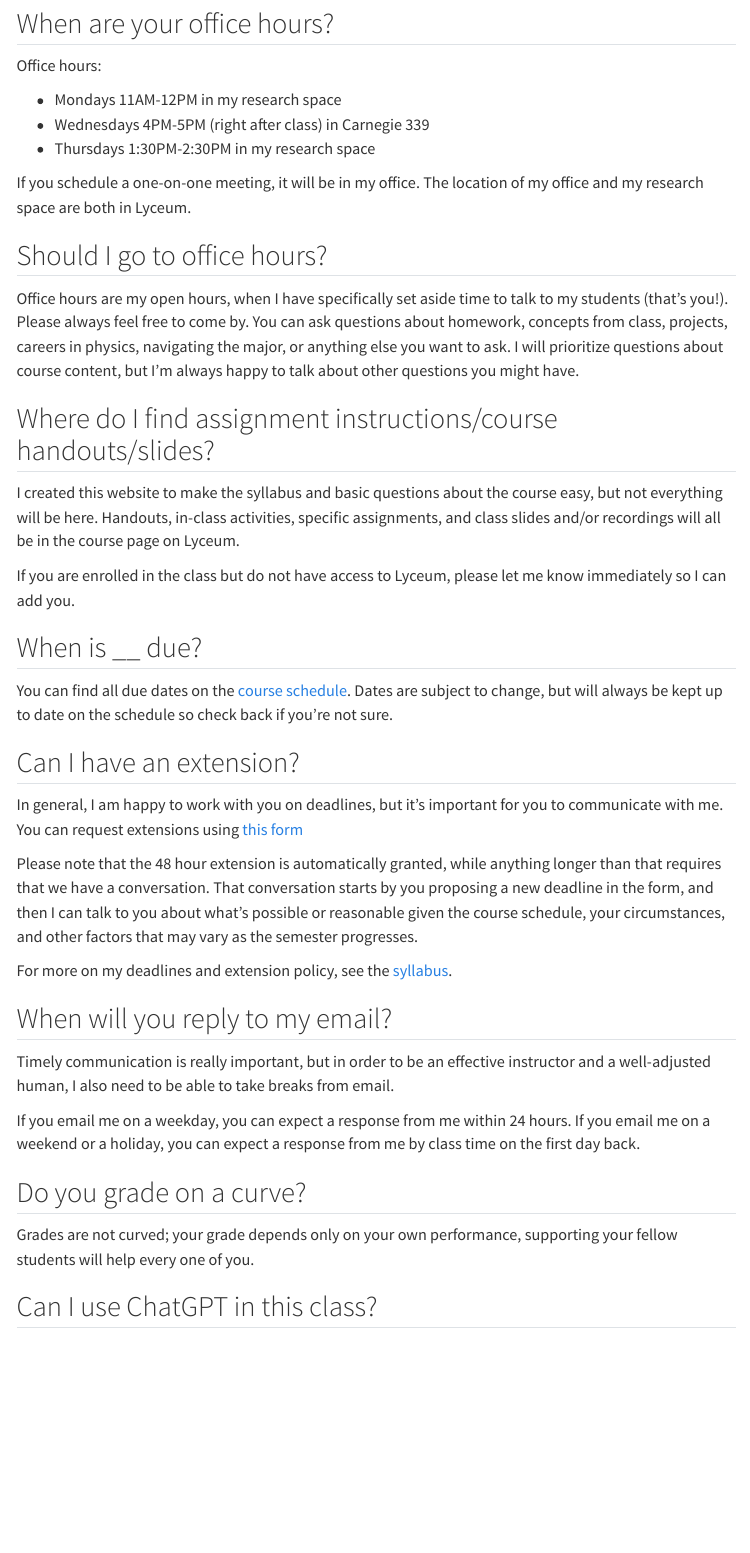
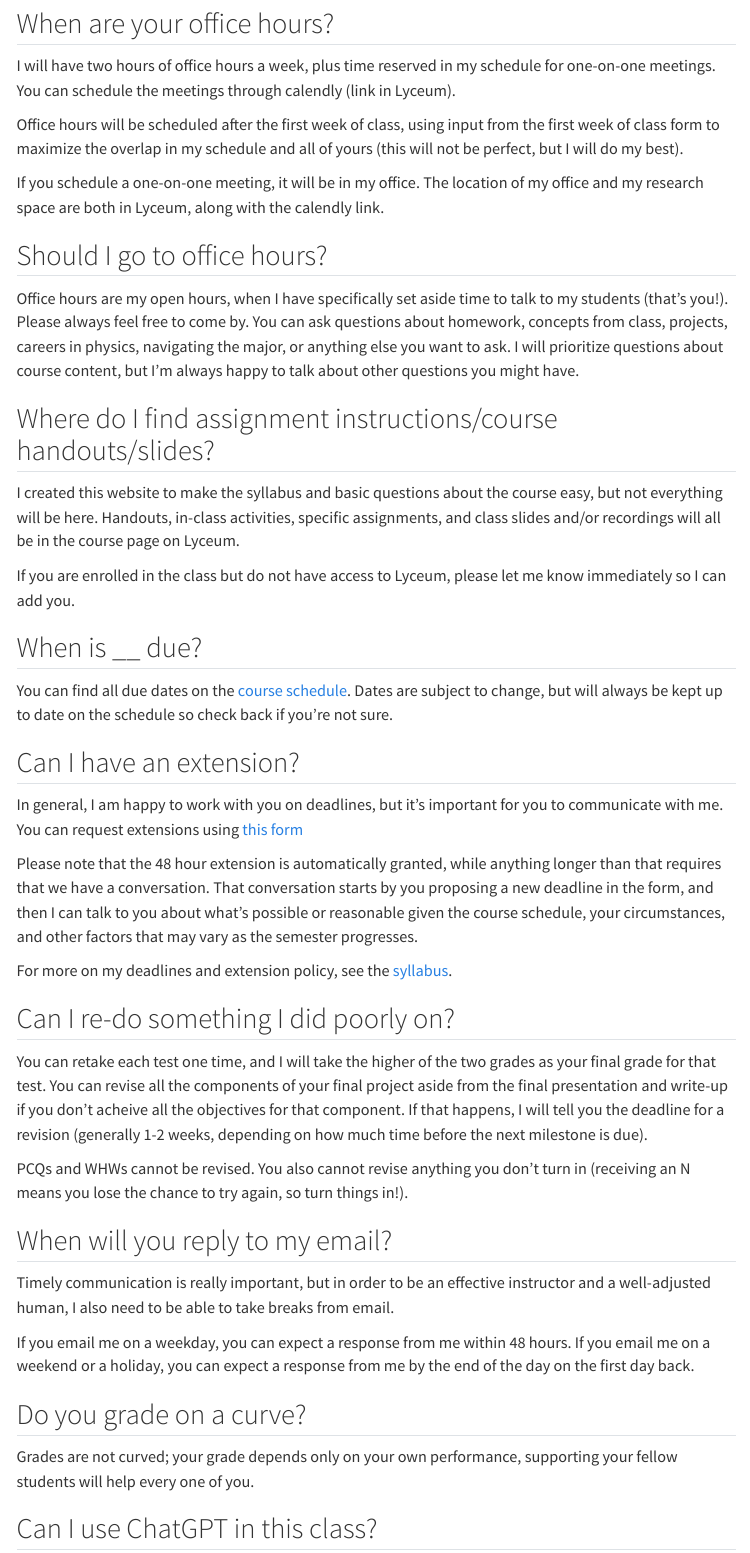
Before and after one commit to PHYS409/Winter2025, a Quarto document (FAQ.qmd): the page in a window 1100 px wide, from 670 px down. Rendered offline with R 4.5, knitr and Pandoc in place of Quarto, with nearby package versions; menus at the side of the page are left out.

Commit message:
Updated FAQ and added A+ policy to syllabus

```diff
--- a/FAQ.qmd
+++ b/FAQ.qmd
@@ -27,13 +27,11 @@ To find the library copies, go to [librarysearch.bates.edu](librarysearch.bates.
 
 ## When are your office hours? {#officehours}
 
-Office hours:
+I will have two hours of office hours a week, plus time reserved in my schedule for one-on-one meetings. You can schedule the meetings through calendly (link in Lyceum).
 
--   Mondays 11AM-12PM in my research space
--   Wednesdays 4PM-5PM (right after class) in Carnegie 339
--   Thursdays 1:30PM-2:30PM in my research space
+Office hours will be scheduled after the first week of class, using input from the first week of class form to maximize the overlap in my schedule and all of yours (this will not be perfect, but I will do my best).
 
-If you schedule a one-on-one meeting, it will be in my office. The location of my office and my research space are both in Lyceum.
+If you schedule a one-on-one meeting, it will be in my office. The location of my office and my research space are both in Lyceum, along with the calendly link.
 
 ## Should I go to office hours? {#goingtoofficehours}
 
@@ -47,7 +45,7 @@ If you are enrolled in the class but do not have access to Lyceum, please let me
 
 ## When is \_\_ due? {#duedates}
 
-You can find all due dates on the [course schedule](https://docs.google.com/spreadsheets/d/12bIFUWPCjQ1M-Uhela3GO7mmHF07_UZhAoRJAUmq4t4/edit?usp=sharing). Dates are subject to change, but will always be kept up to date on the schedule so check back if you're not sure.
+You can find all due dates on the [course schedule](https://docs.google.com/spreadsheets/d/1MBB7MfZfe-Gi5TbngnX-HuC6R6krND6FmvPM4rGqc0o/edit?usp=sharing). Dates are subject to change, but will always be kept up to date on the schedule so check back if you're not sure.
 
 ## Can I have an extension? {#extensionpolicy}
 
@@ -57,11 +55,17 @@ Please note that the 48 hour extension is automatically granted, while anything
 
 For more on my deadlines and extension policy, see the [syllabus](syllabus.qmd#deadlines).
 
+## Can I re-do something I did poorly on? {#revisionpolicy}
+
+You can retake each test one time, and I will take the higher of the two grades as your final grade for that test. You can revise all the components of your final project aside from the final presentation and write-up if you don't acheive all the objectives for that component. If that happens, I will tell you the deadline for a revision (generally 1-2 weeks, depending on how much time before the next milestone is due).
+
+PCQs and WHWs cannot be revised. You also cannot revise anything you don't turn in (receiving an N means you lose the chance to try again, so turn things in!).
+
 ## When will you reply to my email? {#emails}
 
 Timely communication is really important, but in order to be an effective instructor and a well-adjusted human, I also need to be able to take breaks from email.
 
-If you email me on a weekday, you can expect a response from me within 24 hours. If you email me on a weekend or a holiday, you can expect a response from me by class time on the first day back.
+If you email me on a weekday, you can expect a response from me within 48 hours. If you email me on a weekend or a holiday, you can expect a response from me by the end of the day on the first day back.
 
 ## Do you grade on a curve? {#gradingcurve}
 
--- a/syllabus.qmd
+++ b/syllabus.qmd
@@ -131,7 +131,11 @@ Since there is so much freedom, I’m building a lot of scaffolding into the pro
 :::
 
 ### Grading boosts
+Your base grade will be calculated from the table above, but you can round your grade up in a number of ways.
 
+I will apply as many grade boosts as you achieve, with one exception:
+
+You can only achieve an A+ in this class if you receive a base A grade. The A+ grade does not have an impact on your GPA, and so I am reserving it as a way of acknowledging especially excellent work across the course of the semester.
 ::: panel-tabset
 #### Test crusher
 
```
Also changed, not shown: docs/search.json, FAQ.qmd (4 more changed lines), 1 other file.
